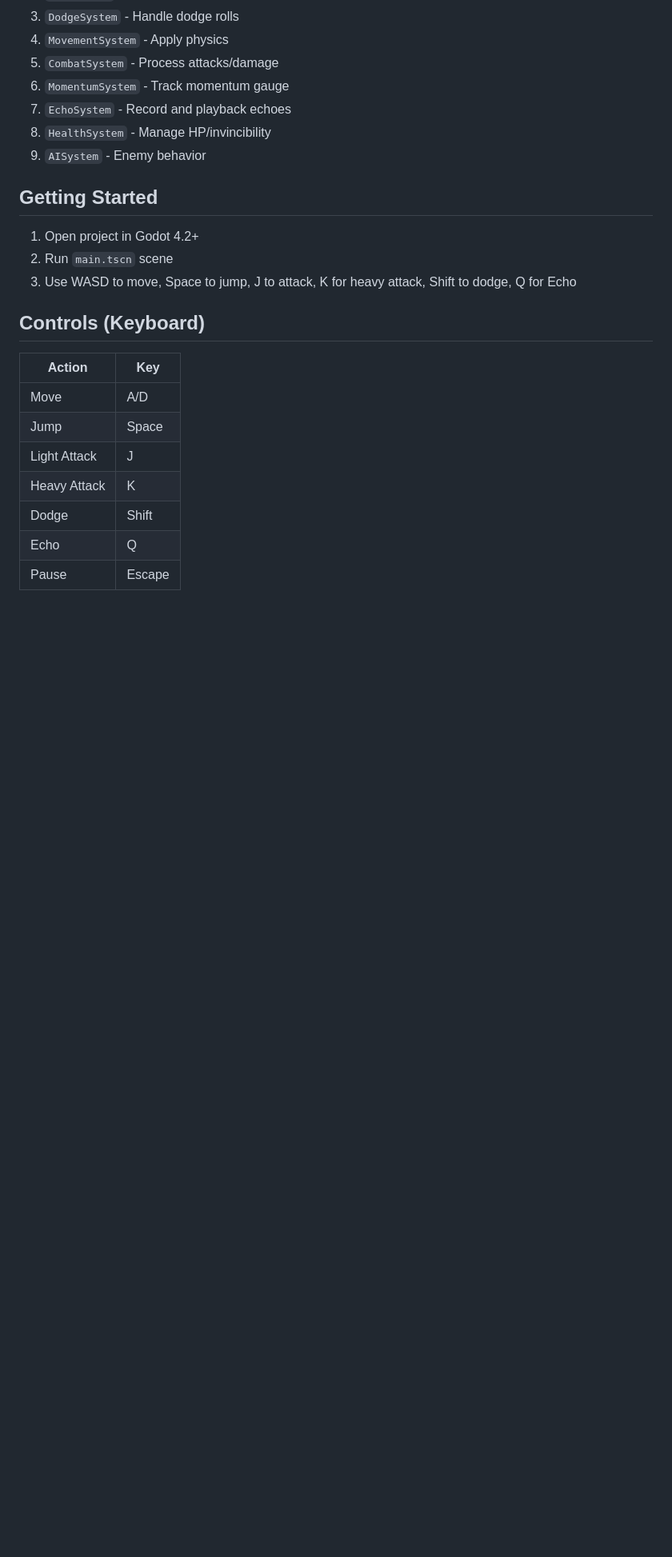
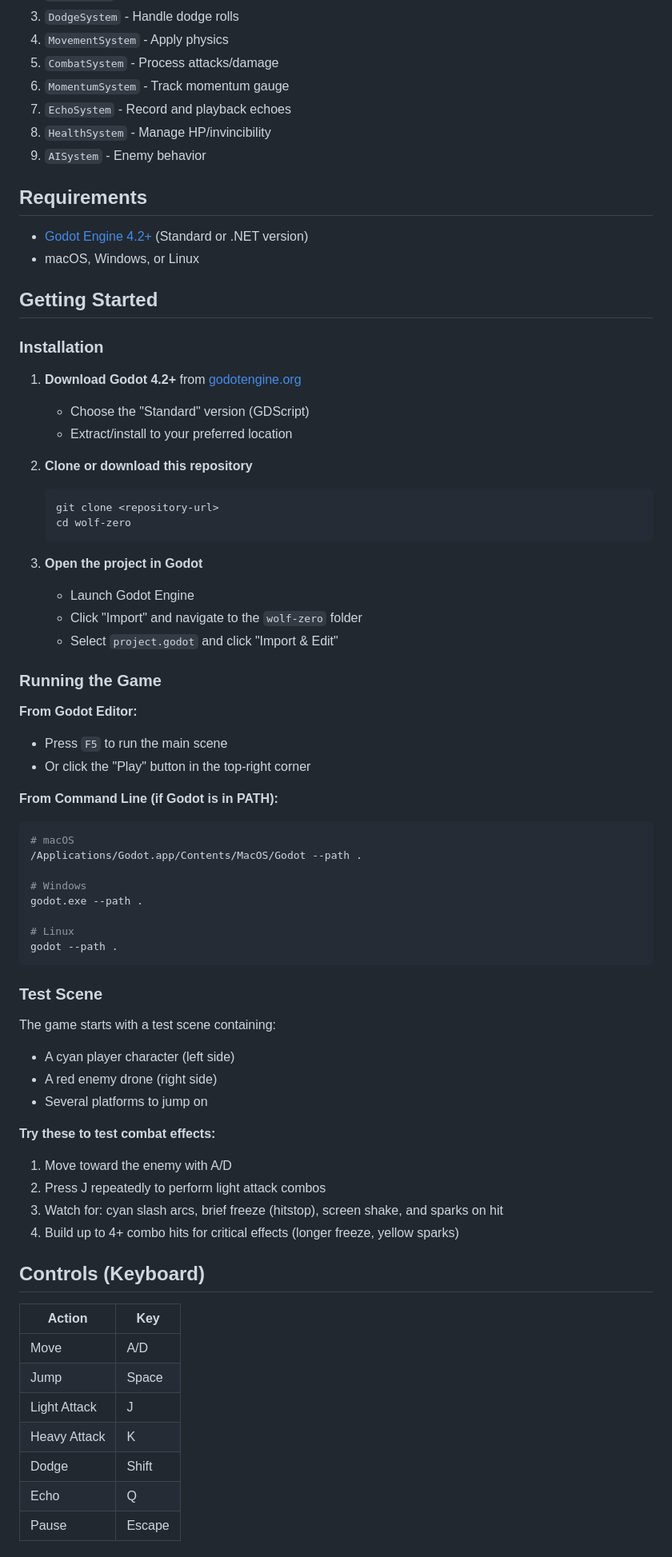
Before and after one commit to adbarc92/wolf-zero, a Markdown page: README.md, the part around one of its changes. Shown at 80% size. GitHub-like rendering; blank space fills up the shorter version.

Commit message:
Update README.md with run instructions

````diff
--- a/README.md
+++ b/README.md
@@ -86,11 +86,60 @@ Logic processors that run each frame:
 8. `HealthSystem` - Manage HP/invincibility
 9. `AISystem` - Enemy behavior
 
+## Requirements
+
+- [Godot Engine 4.2+](https://godotengine.org/download) (Standard or .NET version)
+- macOS, Windows, or Linux
+
 ## Getting Started
 
-1. Open project in Godot 4.2+
-2. Run `main.tscn` scene
-3. Use WASD to move, Space to jump, J to attack, K for heavy attack, Shift to dodge, Q for Echo
+### Installation
+
+1. **Download Godot 4.2+** from [godotengine.org](https://godotengine.org/download)
+   - Choose the "Standard" version (GDScript)
+   - Extract/install to your preferred location
+
+2. **Clone or download this repository**
+   ```bash
+   git clone <repository-url>
+   cd wolf-zero
+   ```
+
+3. **Open the project in Godot**
+   - Launch Godot Engine
+   - Click "Import" and navigate to the `wolf-zero` folder
+   - Select `project.godot` and click "Import & Edit"
+
+### Running the Game
+
+**From Godot Editor:**
+- Press `F5` to run the main scene
+- Or click the "Play" button in the top-right corner
+
+**From Command Line (if Godot is in PATH):**
+```bash
+# macOS
+/Applications/Godot.app/Contents/MacOS/Godot --path .
+
+# Windows
+godot.exe --path .
+
+# Linux
+godot --path .
+```
+
+### Test Scene
+
+The game starts with a test scene containing:
+- A cyan player character (left side)
+- A red enemy drone (right side)
+- Several platforms to jump on
+
+**Try these to test combat effects:**
+1. Move toward the enemy with A/D
+2. Press J repeatedly to perform light attack combos
+3. Watch for: cyan slash arcs, brief freeze (hitstop), screen shake, and sparks on hit
+4. Build up to 4+ combo hits for critical effects (longer freeze, yellow sparks)
 
 ## Controls (Keyboard)
 
````
Also changed, not shown: other parts of README.md (+15 -0 lines).
